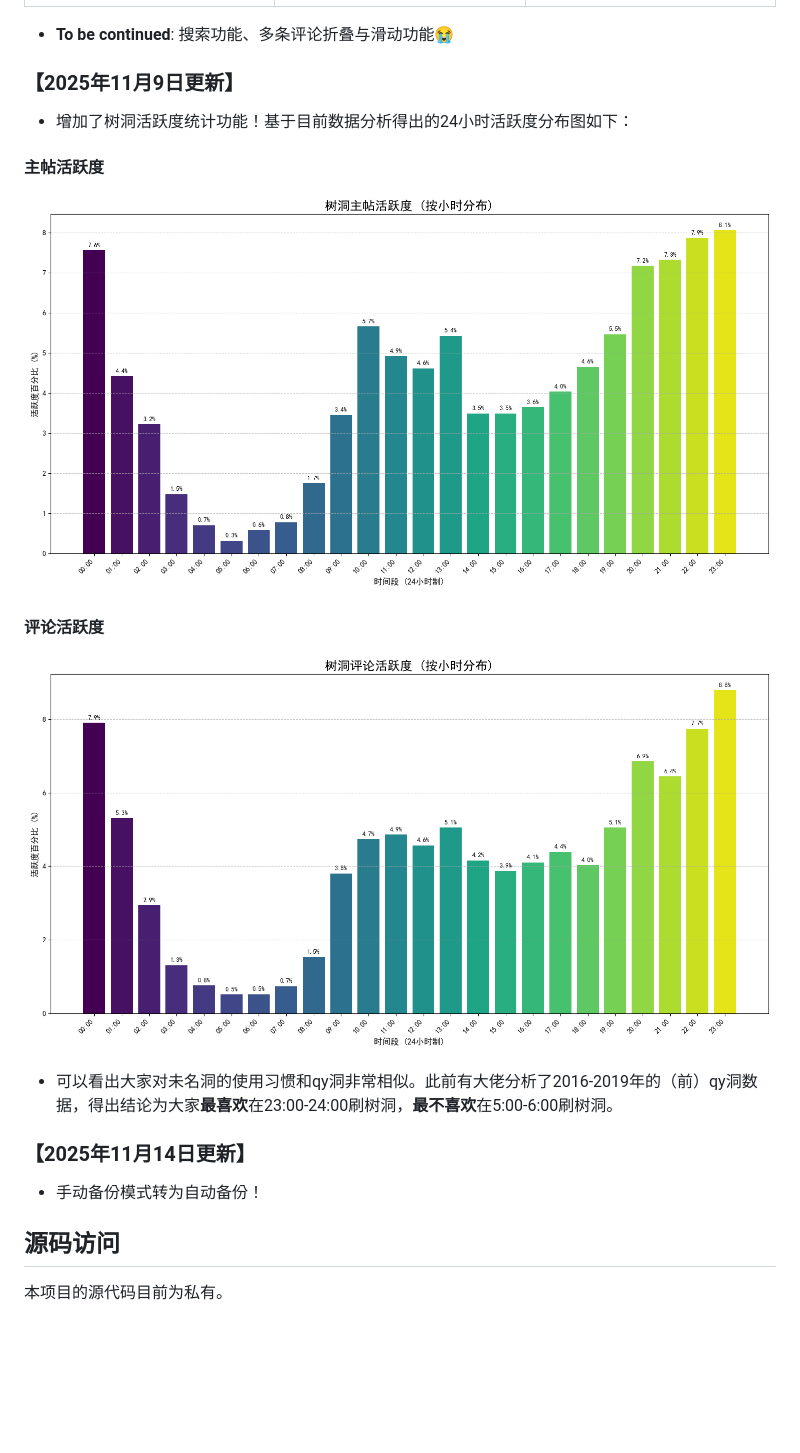
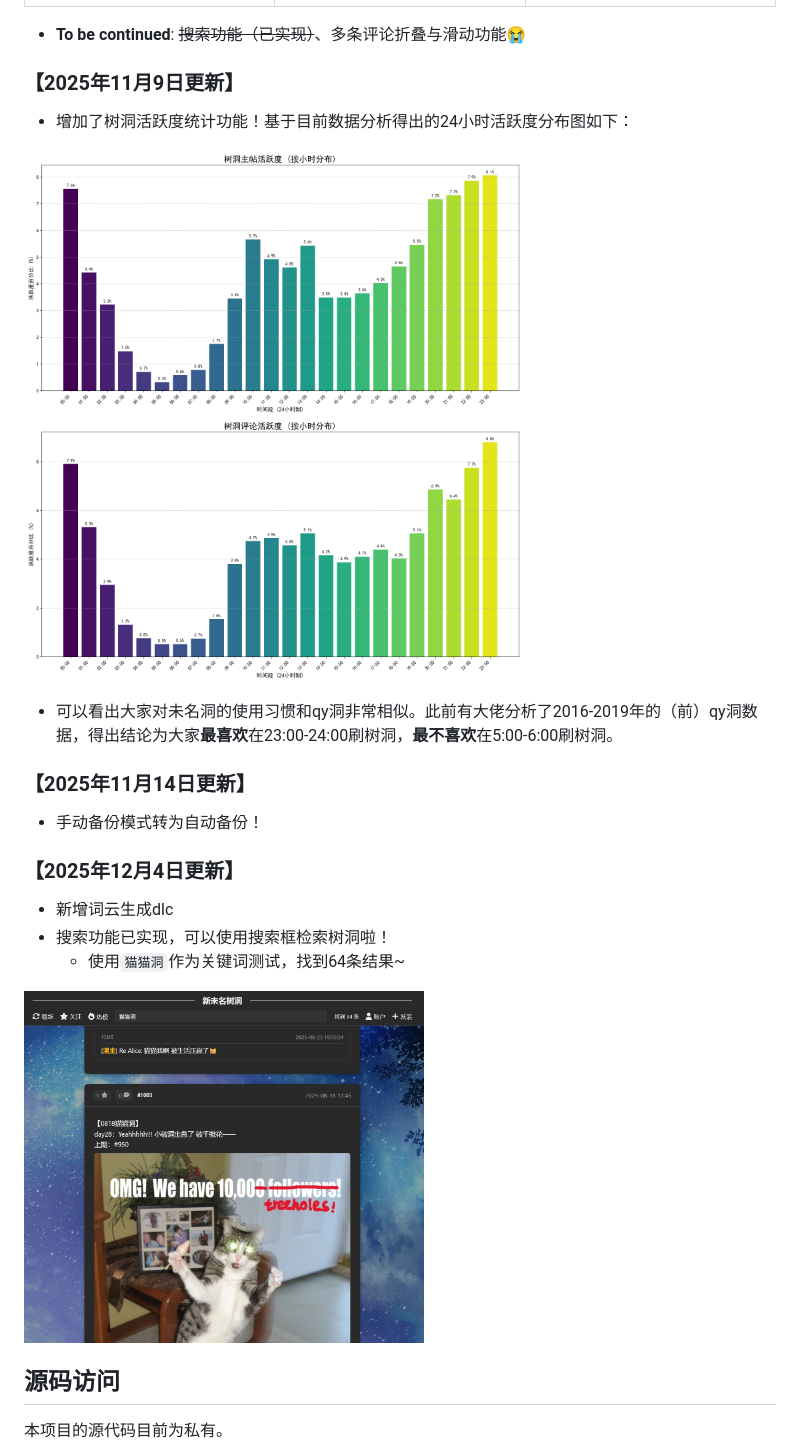
Before and after one commit to Fia719/PKUhollow-NewWMhollow-Backup-Project, a Markdown page: README.md, the part around the change. Rendered like a GitHub page; blank space fills up the shorter version.

```diff
--- a/README.md
+++ b/README.md
@@ -51,18 +51,25 @@
   </tr>
 </table>
 
-* **To be continued**: 搜索功能、多条评论折叠与滑动功能😭
+* **To be continued**: ~~搜索功能（已实现）~~、多条评论折叠与滑动功能😭
 
 ### 【2025年11月9日更新】
 * 增加了树洞活跃度统计功能！基于目前数据分析得出的24小时活跃度分布图如下：
-#### 主帖活跃度
-![树洞主帖活跃度图表](posts_activity_chart.png)
-#### 评论活跃度
-![树洞评论活跃度图表](comments_activity_chart.png)
+
+<img src="posts_activity_chart.png" width="500" /> <img src="comments_activity_chart.png" width="500"/>
+
 * 可以看出大家对未名洞的使用习惯和qy洞非常相似。此前有大佬分析了2016-2019年的（前）qy洞数据，得出结论为大家**最喜欢**在23:00-24:00刷树洞，**最不喜欢**在5:00-6:00刷树洞。
 
 ### 【2025年11月14日更新】
 * 手动备份模式转为自动备份！
+
+### 【2025年12月4日更新】
+* 新增词云生成dlc
+* 搜索功能已实现，可以使用搜索框检索树洞啦！
+  * 使用`猫猫洞`作为关键词测试，找到64条结果~
+
+<img src="search_test.jpg" width="400"/>
+
 
 ## 源码访问
 
```
